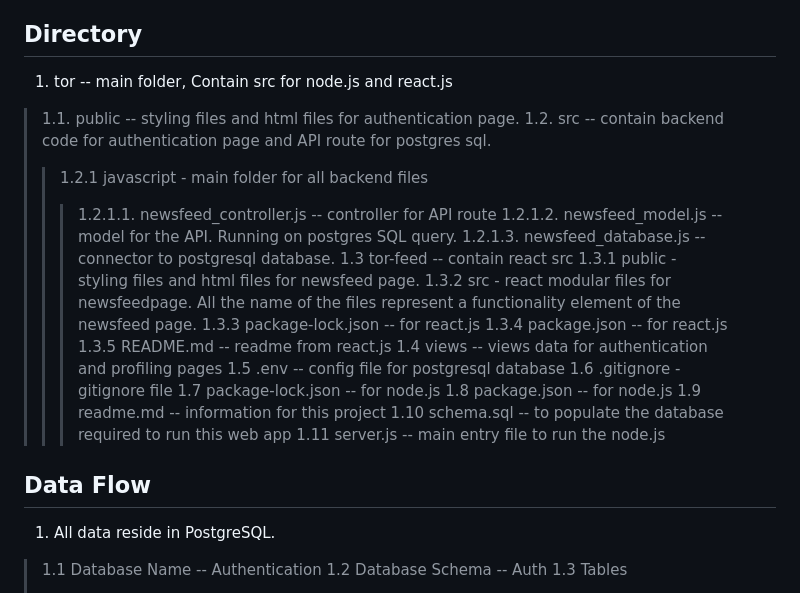
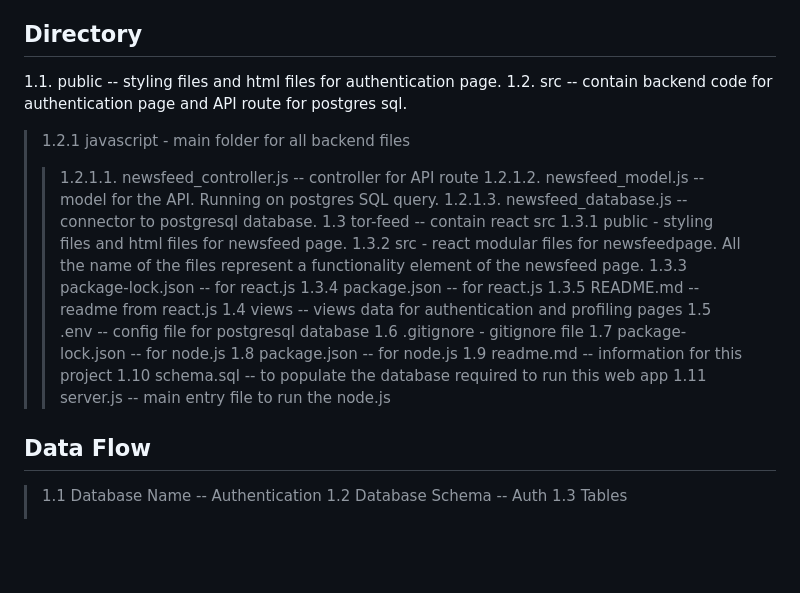
Before and after one commit to theagnesang/tor, a Markdown page: readme.md, the part around the change. GitHub-like rendering; blank space fills up the shorter version.

```diff
--- a/readme.md
+++ b/readme.md
@@ -33,30 +33,28 @@ This is a alpha stage. Current there are plans include more functionality to
 5. user can sent a buddy invitation by keying in the user's id. Once the requestee accepted the invite. The buddy feed will be available for both of them.
 
 ## Directory
-1. tor -- main folder, Contain src for node.js and react.js
-> 1.1. public -- styling files and html files for authentication page.
-> 1.2. src  -- contain backend code for authentication page and API route for postgres sql.
->> 1.2.1 javascript - main folder for all backend files
->>> 1.2.1.1. newsfeed_controller.js -- controller for API route
->>> 1.2.1.2. newsfeed_model.js -- model for the API. Running on postgres SQL query.
->>> 1.2.1.3. newsfeed_database.js -- connector to postgresql database.
-> 1.3  tor-feed -- contain react src
->> 1.3.1 public - styling files and html files for newsfeed page.
->> 1.3.2 src - react modular files for newsfeedpage. All the name of the files represent a functionality element of the newsfeed page.
->> 1.3.3 package-lock.json -- for react.js
->>1.3.4 package.json -- for react.js
->>1.3.5 README.md -- readme from react.js
->1.4  views -- views data for authentication and profiling pages
->1.5 .env -- config file for postgresql database
->1.6 .gitignore - gitignore file
->1.7 package-lock.json -- for node.js
->1.8 package.json -- for node.js
->1.9 readme.md -- information for this project
->1.10 schema.sql -- to populate the database required to run this web app
->1.11 server.js -- main entry file to run the node.js
+1.1. public -- styling files and html files for authentication page.
+1.2. src  -- contain backend code for authentication page and API route for postgres sql.
+>1.2.1 javascript - main folder for all backend files
+>>1.2.1.1. newsfeed_controller.js -- controller for API route
+>>1.2.1.2. newsfeed_model.js -- model for the API. Running on postgres SQL query.
+>>1.2.1.3. newsfeed_database.js -- connector to postgresql database.
+1.3  tor-feed -- contain react src
+>1.3.1 public - styling files and html files for newsfeed page.
+>1.3.2 src - react modular files for newsfeedpage. All the name of the files represent a functionality element of the newsfeed page.
+>1.3.3 package-lock.json -- for react.js
+>1.3.4 package.json -- for react.js
+>1.3.5 README.md -- readme from react.js
+1.4  views -- views data for authentication and profiling pages
+1.5 .env -- config file for postgresql database
+1.6 .gitignore - gitignore file
+1.7 package-lock.json -- for node.js
+1.8 package.json -- for node.js
+1.9 readme.md -- information for this project
+1.10 schema.sql -- to populate the database required to run this web app
+1.11 server.js -- main entry file to run the node.js
 
 ## Data Flow
-1. All data reside in PostgreSQL.
 >1.1 Database Name -- Authentication
 >1.2 Database Schema -- Auth
 >1.3 Tables
```
